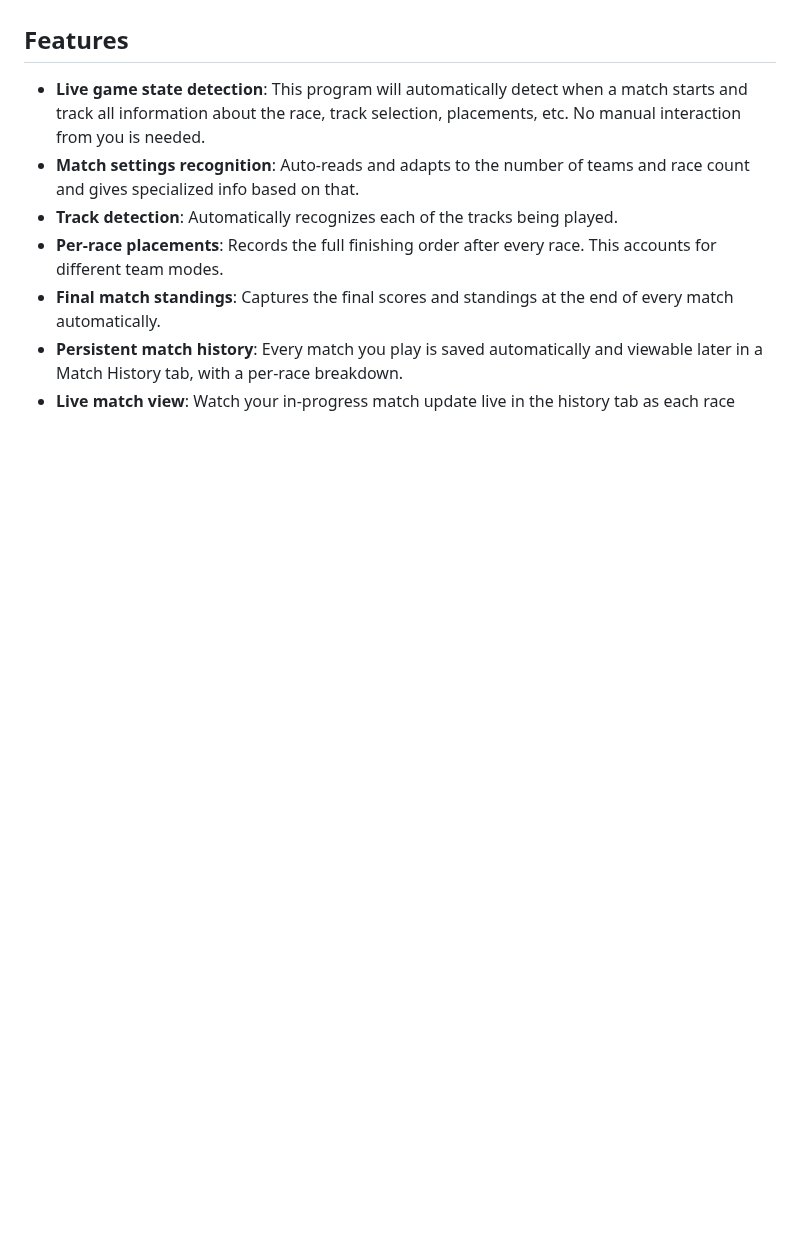
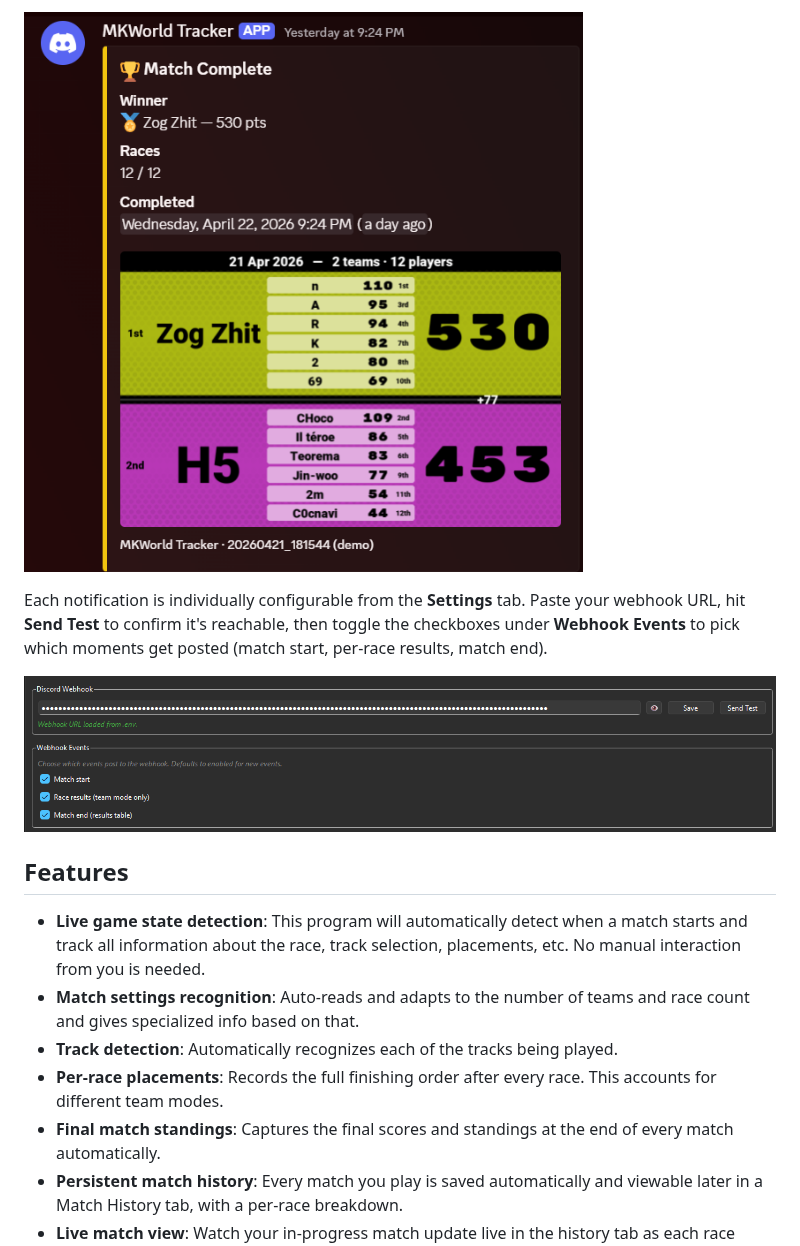
Before and after one commit to n4t3m/mkworld-tracker, a Markdown page: README.md, the part around one of its changes. Drawn GitHub-style; pictures changed too: assets/images/webhook_settings.png (added), assets/images/webhook_table.png (added); blank space fills up the shorter version.

```diff
--- a/README.md
+++ b/README.md
@@ -46,3 +61,8 @@ https://github.com/user-attachments/assets/44d16668-a95c-4bb5-8190-1f4e8add526e
+![Match end webhook embed](assets/images/webhook_table.png)
+
+Each notification is individually configurable from the **Settings** tab. Paste your webhook URL, hit **Send Test** to confirm it's reachable, then toggle the checkboxes under **Webhook Events** to pick which moments get posted (match start, per-race results, match end).
+
+![Discord webhook settings](assets/images/webhook_settings.png)
 
 ## Features
 
```
Also changed, not shown: other parts of README.md (+15 -0 lines), assets/images/webhook_matchstart.png (added), assets/images/webhook_raceresult.png (added).
